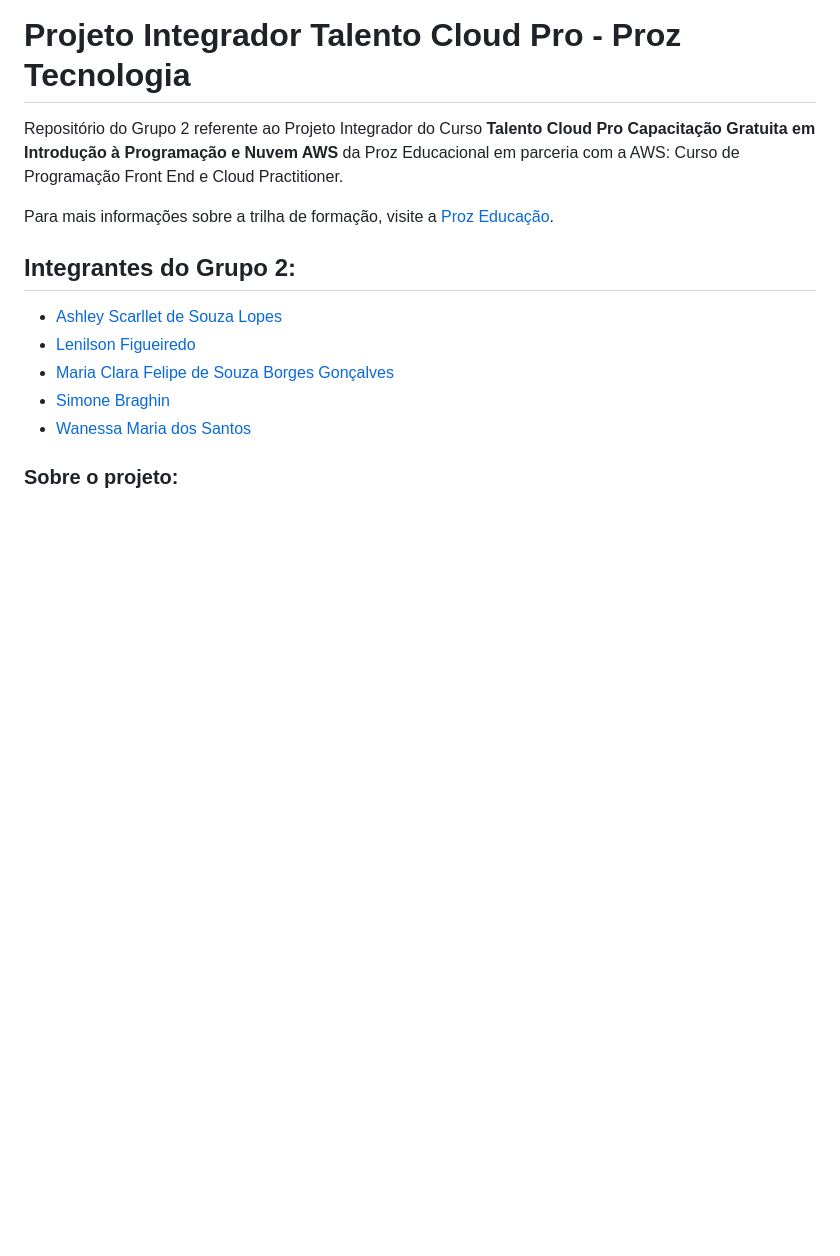
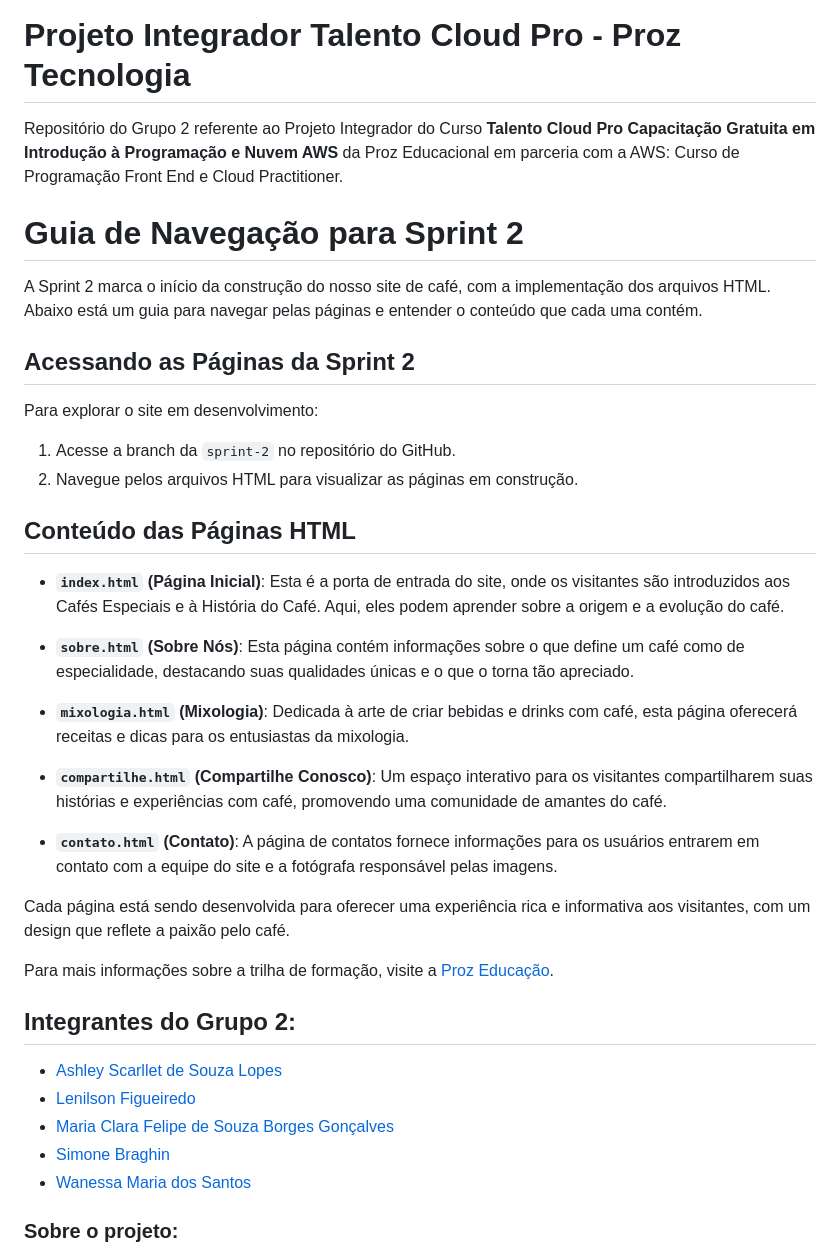
Before and after one commit to SimoneBraghin/projeto-integrador-proz, a Markdown page: README.md, the part around the change. GitHub-like rendering; blank space fills up the shorter version.

```diff
--- a/README.md
+++ b/README.md
@@ -1,6 +1,31 @@
 # Projeto Integrador Talento Cloud Pro - Proz Tecnologia
 Repositório do Grupo 2 referente ao Projeto Integrador do Curso **Talento Cloud Pro
 Capacitação Gratuita em Introdução à Programação e Nuvem AWS** da Proz Educacional em parceria com a AWS: Curso de Programação Front End e Cloud Practitioner.
+
+
+# Guia de Navegação para Sprint 2
+
+A Sprint 2 marca o início da construção do nosso site de café, com a implementação dos arquivos HTML. Abaixo está um guia para navegar pelas páginas e entender o conteúdo que cada uma contém.
+
+## Acessando as Páginas da Sprint 2
+
+Para explorar o site em desenvolvimento:
+1. Acesse a branch da `sprint-2` no repositório do GitHub.
+2. Navegue pelos arquivos HTML para visualizar as páginas em construção.
+
+## Conteúdo das Páginas HTML
+
+- **`index.html` (Página Inicial)**: Esta é a porta de entrada do site, onde os visitantes são introduzidos aos Cafés Especiais e à História do Café. Aqui, eles podem aprender sobre a origem e a evolução do café.
+
+- **`sobre.html` (Sobre Nós)**: Esta página contém informações sobre o que define um café como de especialidade, destacando suas qualidades únicas e o que o torna tão apreciado.
+
+- **`mixologia.html` (Mixologia)**: Dedicada à arte de criar bebidas e drinks com café, esta página oferecerá receitas e dicas para os entusiastas da mixologia.
+
+- **`compartilhe.html` (Compartilhe Conosco)**: Um espaço interativo para os visitantes compartilharem suas histórias e experiências com café, promovendo uma comunidade de amantes do café.
+
+- **`contato.html` (Contato)**: A página de contatos fornece informações para os usuários entrarem em contato com a equipe do site e a fotógrafa responsável pelas imagens.
+
+Cada página está sendo desenvolvida para oferecer uma experiência rica e informativa aos visitantes, com um design que reflete a paixão pelo café.
 
 Para mais informações sobre a trilha de formação, visite a [Proz Educação](https://pages.prozeducacao.com.br/lp-proz-tecnologia-talento-cloud).
 
```
